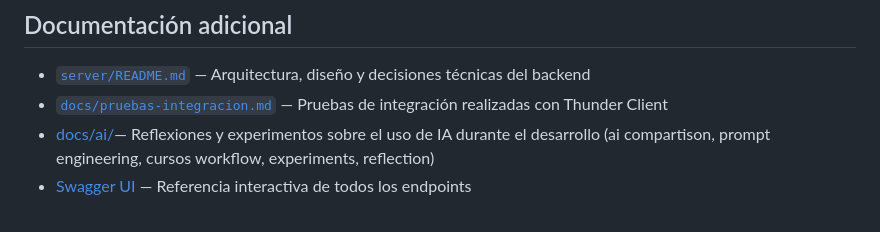
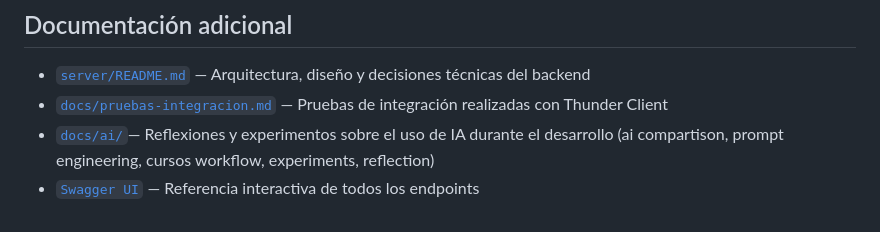
Before and after one commit to Josele97-dev/taskflow-project, a Markdown page: README.md, the part around the change. Drawn GitHub-style.

Commit message:
Modificación de documentación

```diff
--- a/README.md
+++ b/README.md
@@ -116,6 +116,6 @@ Con esto, tanto backend como frontend estarán funcionando en tu máquina y podr
 ## Documentación adicional
 
 - [`server/README.md`](./server/README.md) — Arquitectura, diseño y decisiones técnicas del backend
-- [`docs/pruebas-integracion.md`](./docs/pruebas-integracion.md) — Pruebas de integración realizadas con Thunder Client
-- [docs/ai/](./docs/ai/)— Reflexiones y experimentos sobre el uso de IA durante el desarrollo (ai compartison, prompt engineering, cursos workflow, experiments, reflection)
-- [Swagger UI](https://taskflow-project-eight.vercel.app/api/v1/api-docs/) — Referencia interactiva de todos los endpoints
+- [`docs/pruebas-integracion.md`](./docs/pruebas-integracion-thunder.md) — Pruebas de integración realizadas con Thunder Client
+- [`docs/ai/`](./docs/ai/)— Reflexiones y experimentos sobre el uso de IA durante el desarrollo (ai compartison, prompt engineering, cursos workflow, experiments, reflection)
+- [`Swagger UI`](https://taskflow-project-eight.vercel.app/api/v1/api-docs/) — Referencia interactiva de todos los endpoints
```
